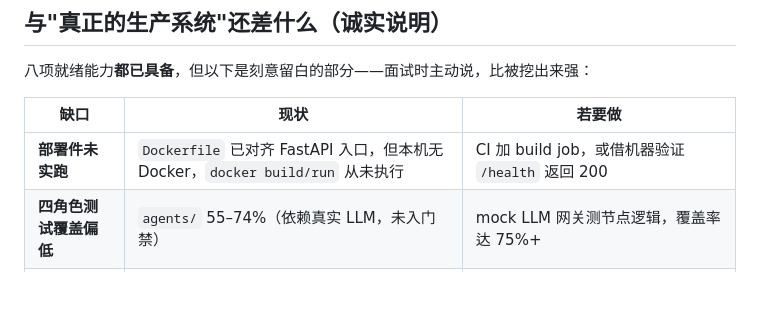
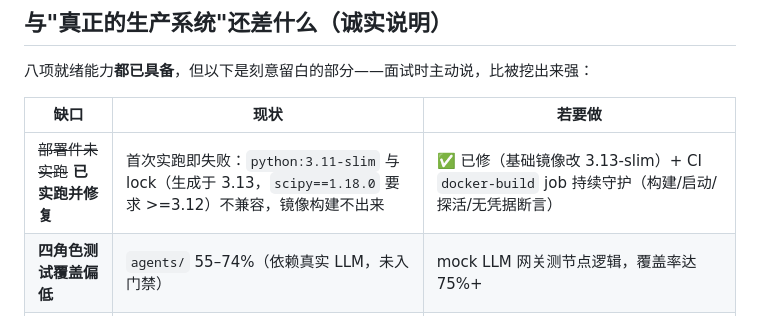
Before and after one commit to paopao-13/pecs-multi-agent, a Markdown page: docs/PRODUCTION_READINESS.md, the part around the change. GitHub-like rendering; blank space fills up the shorter version.

```diff
--- a/docs/PRODUCTION_READINESS.md
+++ b/docs/PRODUCTION_READINESS.md
@@ -284,7 +284,7 @@ $PY evals/run_eval.py --mode ci
 
 | 缺口 | 现状 | 若要做 |
 |---|---|---|
-| **部署件未实跑** | `Dockerfile` 已对齐 FastAPI 入口，但本机无 Docker，`docker build/run` 从未执行 | CI 加 build job，或借机器验证 `/health` 返回 200 |
+| ~~部署件未实跑~~ **已实跑并修复** | 首次实跑即失败：`python:3.11-slim` 与 lock（生成于 3.13，`scipy==1.18.0` 要求 >=3.12）不兼容，镜像构建不出来 | ✅ 已修（基础镜像改 3.13-slim）+ CI `docker-build` job 持续守护（构建/启动/探活/无凭据断言） |
 | **四角色测试覆盖偏低** | `agents/` 55–74%（依赖真实 LLM，未入门禁） | mock LLM 网关测节点逻辑，覆盖率达 75%+ |
 | **无多副本压测** | 跨进程状态（SQLite）已实现但未在真实多 worker 下压测 | 起 4 worker + 压测，验证限流/熔断计数不放大 |
 | **无持久化审计** | 日志仅 stdout | 接 Loki/ELK + 保留期策略 |
```
Also changed, not shown: README.md (+8 -7 lines).
